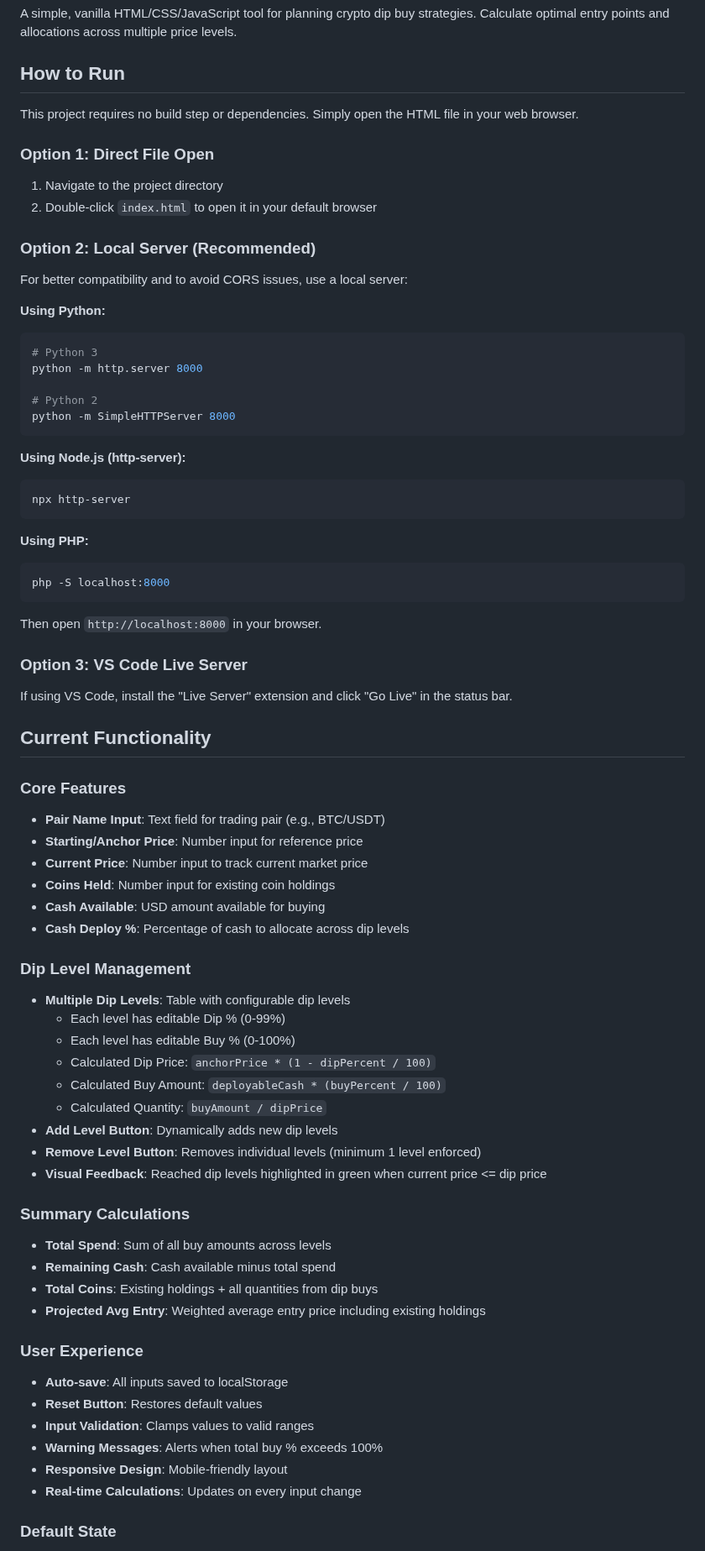
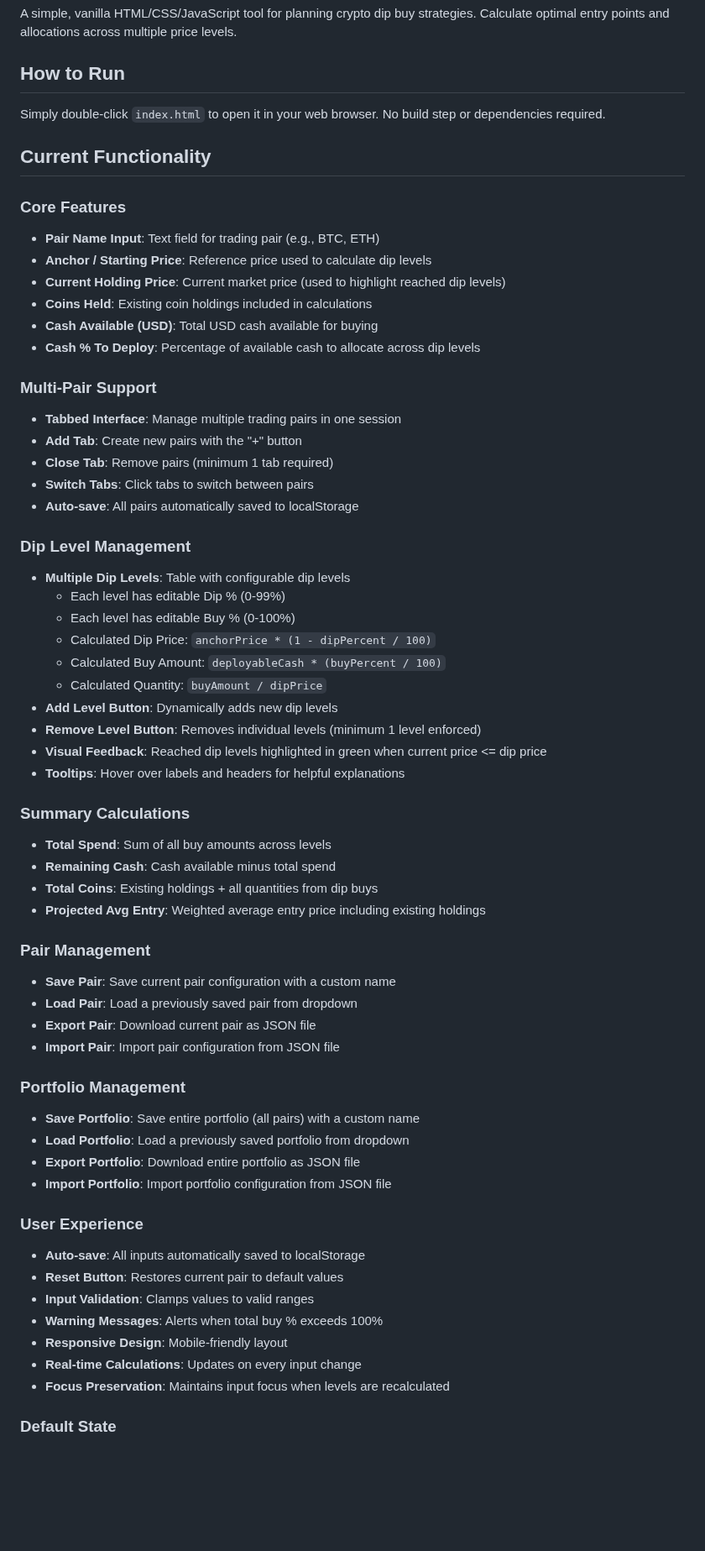
Before and after one commit to Elegalaxy/Dip-Calculator, a Markdown page: README.md, the part around one of its changes. Shown at 84% size. Rendered like a GitHub page; blank space fills up the shorter version.

````diff
--- a/README.md
+++ b/README.md
@@ -4,49 +4,26 @@ A simple, vanilla HTML/CSS/JavaScript tool for planning crypto dip buy strategie
 
 ## How to Run
 
-This project requires no build step or dependencies. Simply open the HTML file in your web browser.
-
-### Option 1: Direct File Open
-1. Navigate to the project directory
-2. Double-click `index.html` to open it in your default browser
-
-### Option 2: Local Server (Recommended)
-For better compatibility and to avoid CORS issues, use a local server:
-
-**Using Python:**
-```bash
-# Python 3
-python -m http.server 8000
-
-# Python 2
-python -m SimpleHTTPServer 8000
-```
-
-**Using Node.js (http-server):**
-```bash
-npx http-server
-```
-
-**Using PHP:**
-```bash
-php -S localhost:8000
-```
-
-Then open `http://localhost:8000` in your browser.
-
-### Option 3: VS Code Live Server
-If using VS Code, install the "Live Server" extension and click "Go Live" in the status bar.
+Simply double-click `index.html` to open it in your web browser. No build step or dependencies required.
 
 ## Current Functionality
 
 ### Core Features
 
-- **Pair Name Input**: Text field for trading pair (e.g., BTC/USDT)
-- **Starting/Anchor Price**: Number input for reference price
-- **Current Price**: Number input to track current market price
-- **Coins Held**: Number input for existing coin holdings
-- **Cash Available**: USD amount available for buying
-- **Cash Deploy %**: Percentage of cash to allocate across dip levels
+- **Pair Name Input**: Text field for trading pair (e.g., BTC, ETH)
+- **Anchor / Starting Price**: Reference price used to calculate dip levels
+- **Current Holding Price**: Current market price (used to highlight reached dip levels)
+- **Coins Held**: Existing coin holdings included in calculations
+- **Cash Available (USD)**: Total USD cash available for buying
+- **Cash % To Deploy**: Percentage of available cash to allocate across dip levels
+
+### Multi-Pair Support
+
+- **Tabbed Interface**: Manage multiple trading pairs in one session
+- **Add Tab**: Create new pairs with the "+" button
+- **Close Tab**: Remove pairs (minimum 1 tab required)
+- **Switch Tabs**: Click tabs to switch between pairs
+- **Auto-save**: All pairs automatically saved to localStorage
 
 ### Dip Level Management
 
@@ -59,6 +36,7 @@ If using VS Code, install the "Live Server" extension and click "Go Live" in the
 - **Add Level Button**: Dynamically adds new dip levels
 - **Remove Level Button**: Removes individual levels (minimum 1 level enforced)
 - **Visual Feedback**: Reached dip levels highlighted in green when current price <= dip price
+- **Tooltips**: Hover over labels and headers for helpful explanations
 
 ### Summary Calculations
 
@@ -67,14 +45,29 @@ If using VS Code, install the "Live Server" extension and click "Go Live" in the
 - **Total Coins**: Existing holdings + all quantities from dip buys
 - **Projected Avg Entry**: Weighted average entry price including existing holdings
 
+### Pair Management
+
+- **Save Pair**: Save current pair configuration with a custom name
+- **Load Pair**: Load a previously saved pair from dropdown
+- **Export Pair**: Download current pair as JSON file
+- **Import Pair**: Import pair configuration from JSON file
+
+### Portfolio Management
+
+- **Save Portfolio**: Save entire portfolio (all pairs) with a custom name
+- **Load Portfolio**: Load a previously saved portfolio from dropdown
+- **Export Portfolio**: Download entire portfolio as JSON file
+- **Import Portfolio**: Import portfolio configuration from JSON file
+
 ### User Experience
 
-- **Auto-save**: All inputs saved to localStorage
-- **Reset Button**: Restores default values
+- **Auto-save**: All inputs automatically saved to localStorage
+- **Reset Button**: Restores current pair to default values
 - **Input Validation**: Clamps values to valid ranges
 - **Warning Messages**: Alerts when total buy % exceeds 100%
 - **Responsive Design**: Mobile-friendly layout
 - **Real-time Calculations**: Updates on every input change
+- **Focus Preservation**: Maintains input focus when levels are recalculated
 
 ### Default State
 
````
Also changed, not shown: other parts of README.md (+16 -71 lines).
